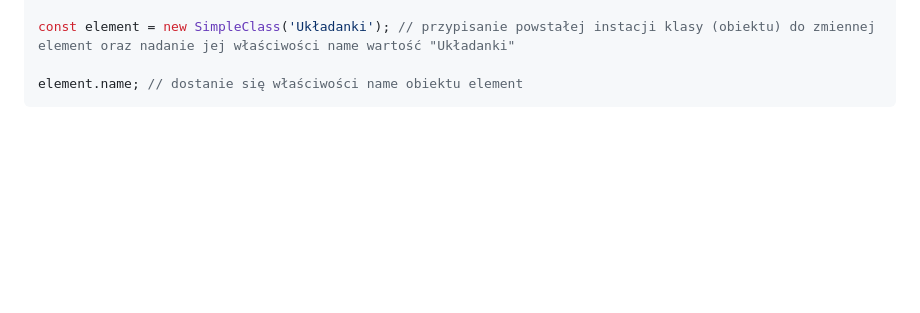
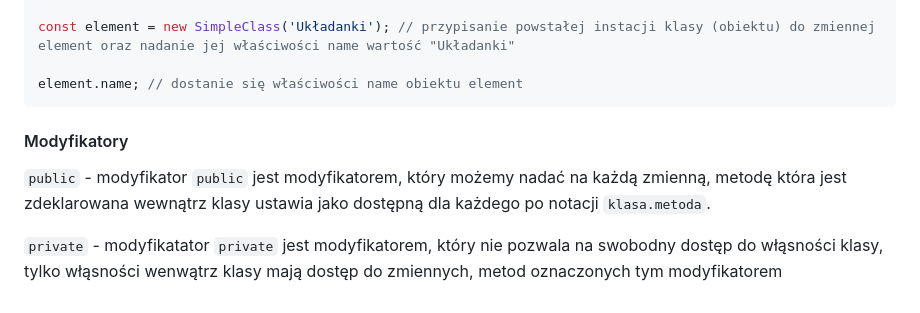
Before and after one commit to DominikRasinski/typescript-practise, a Markdown page: README.md, the part around the change. Drawn GitHub-style; blank space fills up the shorter version.

Commit message:
update README to include a section on access modifiers in TypeScript, explaining 'public' and 'private' modifiers with examples

````diff
--- a/README.md
+++ b/README.md
@@ -270,3 +270,9 @@ const element = new SimpleClass('Układanki'); // przypisanie powstałej instacj
 
 element.name; // dostanie się właściwości name obiektu element
 ```
+
+#### Modyfikatory
+
+`public` - modyfikator `public` jest modyfikatorem, który możemy nadać na każdą zmienną, metodę która jest zdeklarowana wewnątrz klasy ustawia jako dostępną dla każdego po notacji `klasa.metoda`.
+
+`private` - modyfikatator `private` jest modyfikatorem, który nie pozwala na swobodny dostęp do włąsności klasy, tylko włąsności wenwątrz klasy mają dostęp do zmiennych, metod oznaczonych tym modyfikatorem
````
